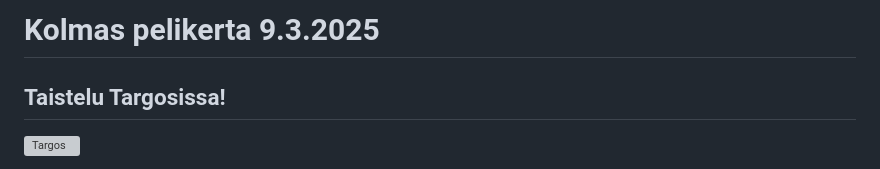
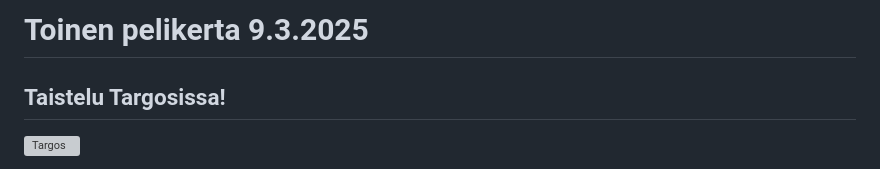
Before and after one commit to JuhaHokkanen/muistiinpanot-sivusto, a Markdown page: notes/muistiinpano 3.md, the part around the change. GitHub-like rendering; grey boxes are pictures that could not be loaded.

```diff
--- a/notes/muistiinpano 3.md
+++ b/notes/muistiinpano 3.md
@@ -1,4 +1,4 @@
-# Kolmas pelikerta 9.3.2025
+# Toinen pelikerta 9.3.2025
 
 ## Taistelu Targosissa!
 
```
